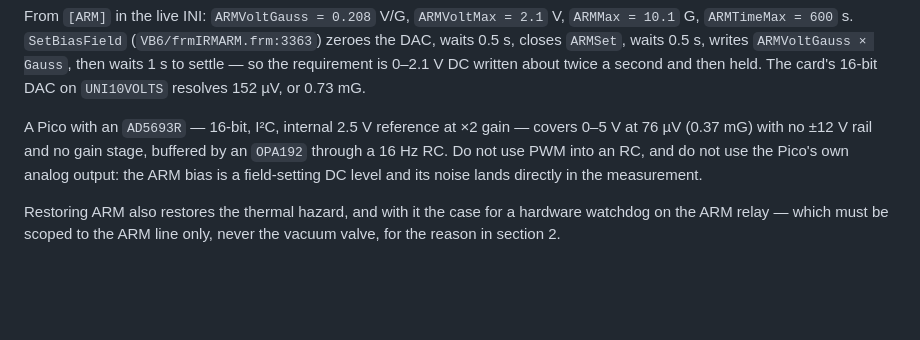
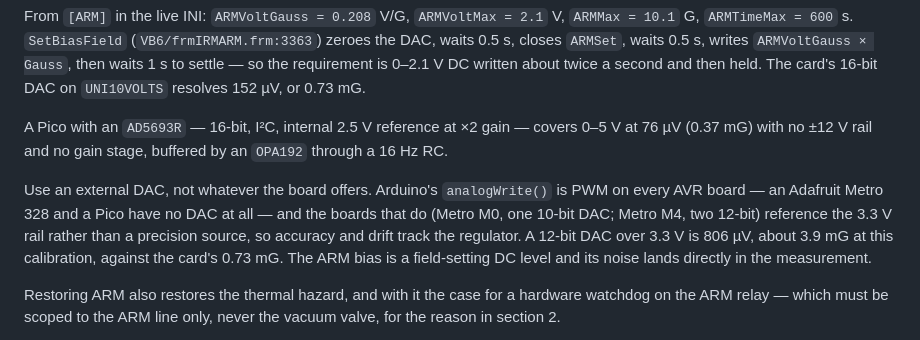
Before and after one commit to duserzym/RAPID, a Markdown page: docs/pci_das6030_usb_replacement_2026-09-03.md, the part around the change. Rendered like a GitHub page; blank space fills up the shorter version.

Commit message:
Say why an on-chip DAC will not do for the ARM bias
The appendix warned against PWM but named only the Pico, which reads as
Pico-specific advice. The trap is general: analogWrite() is PWM on every AVR
board, a Metro 328 and a Pico have no DAC at all, and the boards that do have
one reference the 3.3 V rail rather than a precision source. Give the number -
806 uV over 3.3 V at 12 bits is 3.9 mG at this calibration, against the card's
0.73 mG.

Co-Authored-By: Claude Opus 5 <noreply@anthropic.com>

```diff
--- a/docs/pci_das6030_usb_replacement_2026-09-03.md
+++ b/docs/pci_das6030_usb_replacement_2026-09-03.md
@@ -217,9 +217,15 @@ requirement is 0–2.1 V DC written about twice a second and then held. The card
 
 A Pico with an `AD5693R` — 16-bit, I²C, internal 2.5 V reference at ×2 gain —
 covers 0–5 V at 76 µV (0.37 mG) with no ±12 V rail and no gain stage, buffered
-by an `OPA192` through a 16 Hz RC. Do not use PWM into an RC, and do not use the
-Pico's own analog output: the ARM bias is a field-setting DC level and its noise
-lands directly in the measurement.
+by an `OPA192` through a 16 Hz RC.
+
+Use an external DAC, not whatever the board offers. Arduino's `analogWrite()`
+is PWM on every AVR board — an Adafruit Metro 328 and a Pico have no DAC at
+all — and the boards that do (Metro M0, one 10-bit DAC; Metro M4, two 12-bit)
+reference the 3.3 V rail rather than a precision source, so accuracy and drift
+track the regulator. A 12-bit DAC over 3.3 V is 806 µV, about 3.9 mG at this
+calibration, against the card's 0.73 mG. The ARM bias is a field-setting DC
+level and its noise lands directly in the measurement.
 
 Restoring ARM also restores the thermal hazard, and with it the case for a
 hardware watchdog on the ARM relay — which must be scoped to the ARM line only,
```
